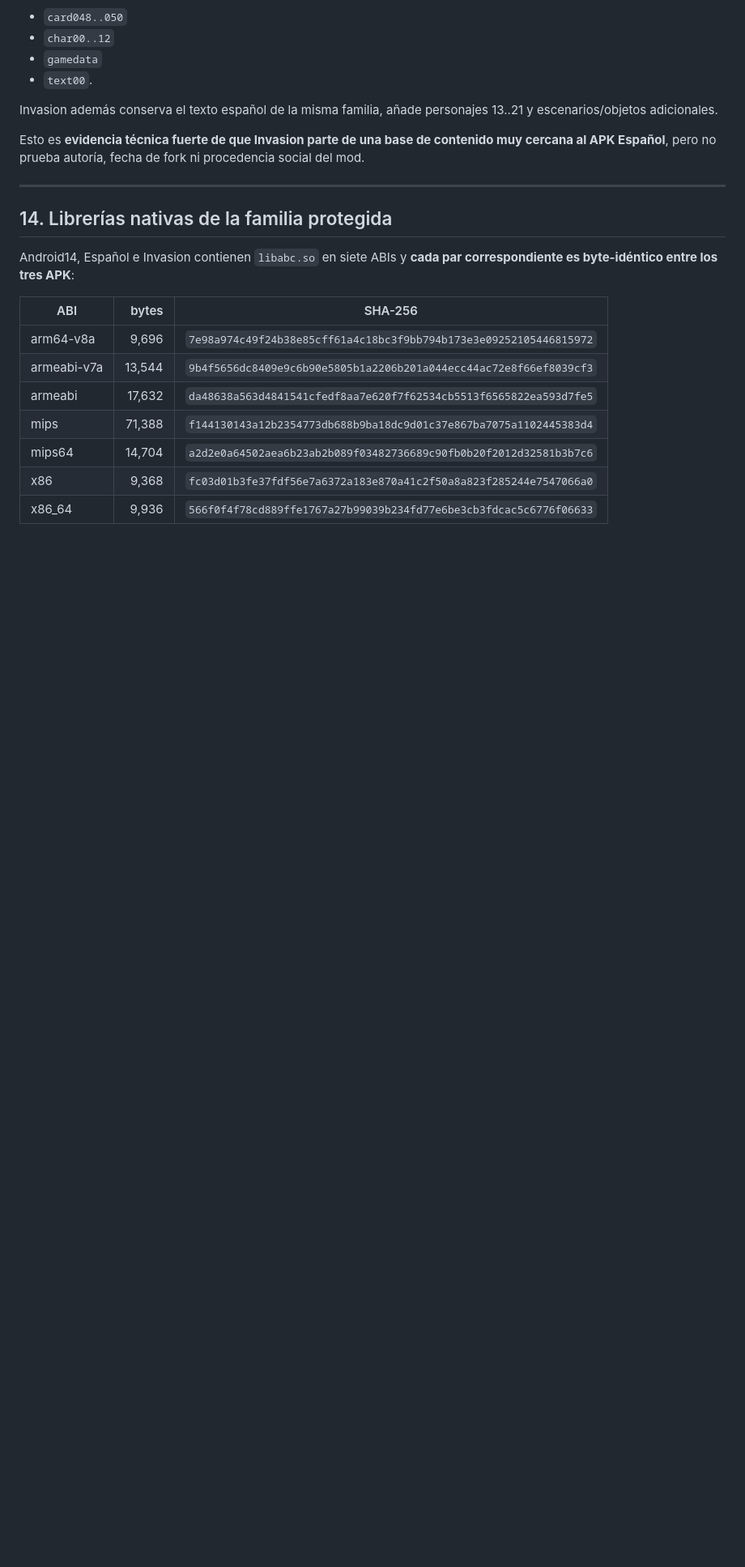
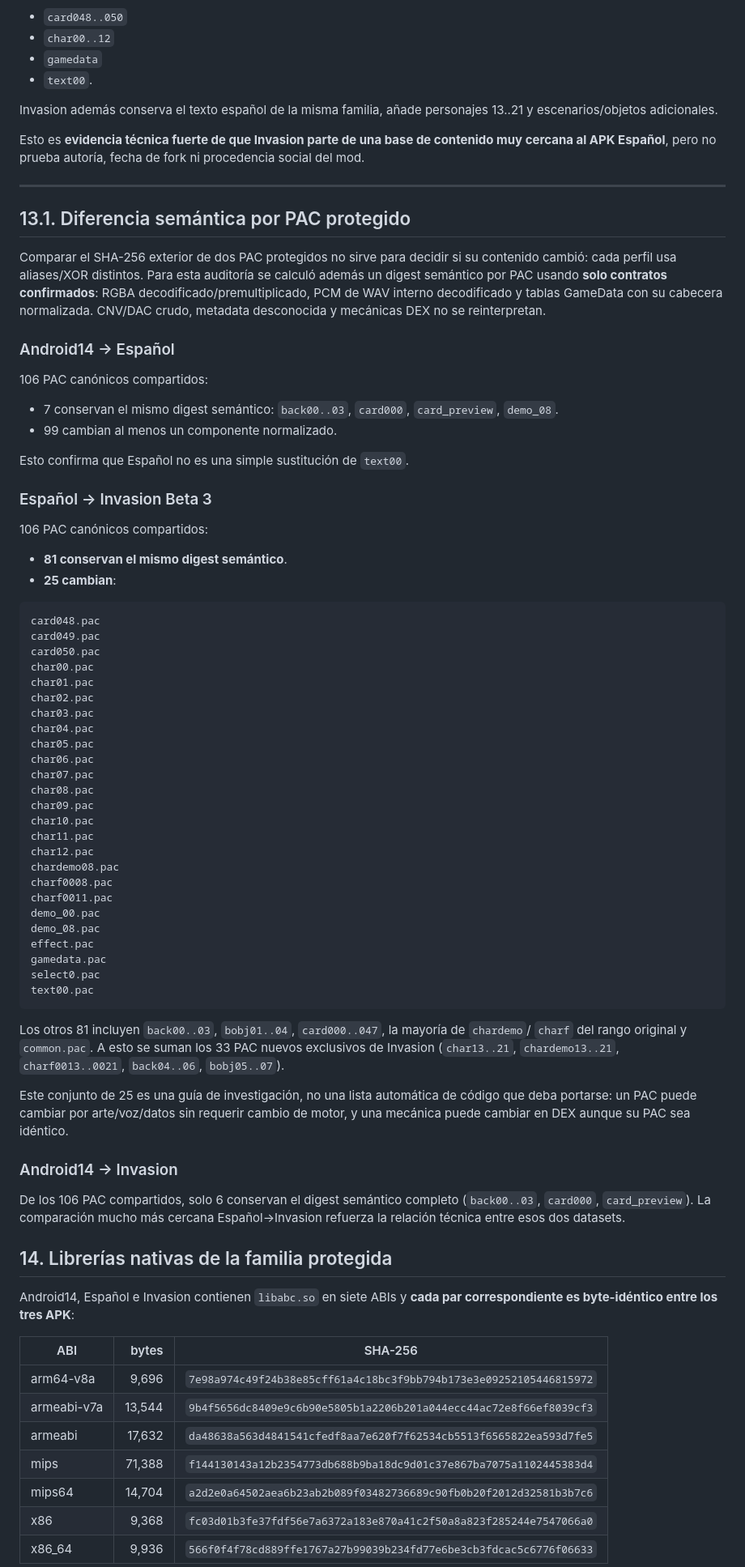
Before and after one commit to VegettoSan/Drag-n-Ball-Tap-Battle-PS-Vita, a Markdown page: docs/APK_TECHNICAL_REFERENCE.md, the part around the change. Shown at 81% size. GitHub-like rendering; blank space fills up the shorter version.

Commit message:
Record exact semantic PAC change sets across protected mods

````diff
--- a/docs/APK_TECHNICAL_REFERENCE.md
+++ b/docs/APK_TECHNICAL_REFERENCE.md
@@ -608,6 +608,76 @@ Esto es **evidencia técnica fuerte de que Invasion parte de una base de conteni
 
 ---
 
+## 13.1. Diferencia semántica por PAC protegido
+
+Comparar el SHA-256 exterior de dos PAC protegidos no sirve para decidir si su
+contenido cambió: cada perfil usa aliases/XOR distintos. Para esta auditoría se
+calculó además un digest semántico por PAC usando **solo contratos confirmados**:
+RGBA decodificado/premultiplicado, PCM de WAV interno decodificado y tablas
+GameData con su cabecera normalizada. CNV/DAC crudo, metadata desconocida y
+mecánicas DEX no se reinterpretan.
+
+### Android14 → Español
+
+106 PAC canónicos compartidos:
+
+- 7 conservan el mismo digest semántico: `back00..03`, `card000`,
+  `card_preview`, `demo_08`.
+- 99 cambian al menos un componente normalizado.
+
+Esto confirma que Español no es una simple sustitución de `text00`.
+
+### Español → Invasion Beta 3
+
+106 PAC canónicos compartidos:
+
+- **81 conservan el mismo digest semántico**.
+- **25 cambian**:
+
+```text
+card048.pac
+card049.pac
+card050.pac
+char00.pac
+char01.pac
+char02.pac
+char03.pac
+char04.pac
+char05.pac
+char06.pac
+char07.pac
+char08.pac
+char09.pac
+char10.pac
+char11.pac
+char12.pac
+chardemo08.pac
+charf0008.pac
+charf0011.pac
+demo_00.pac
+demo_08.pac
+effect.pac
+gamedata.pac
+select0.pac
+text00.pac
+```
+
+Los otros 81 incluyen `back00..03`, `bobj01..04`, `card000..047`,
+la mayoría de `chardemo`/ `charf` del rango original y `common.pac`.
+A esto se suman los 33 PAC nuevos exclusivos de Invasion
+(`char13..21`, `chardemo13..21`, `charf0013..0021`,
+`back04..06`, `bobj05..07`).
+
+Este conjunto de 25 es una guía de investigación, no una lista automática de
+código que deba portarse: un PAC puede cambiar por arte/voz/datos sin requerir
+cambio de motor, y una mecánica puede cambiar en DEX aunque su PAC sea idéntico.
+
+### Android14 → Invasion
+
+De los 106 PAC compartidos, solo 6 conservan el digest semántico completo
+(`back00..03`, `card000`, `card_preview`). La comparación mucho más cercana
+Español→Invasion refuerza la relación técnica entre esos dos datasets.
+
 ## 14. Librerías nativas de la familia protegida
 
 Android14, Español e Invasion contienen `libabc.so` en siete ABIs y **cada par correspondiente es byte-idéntico entre los tres APK**:
````
